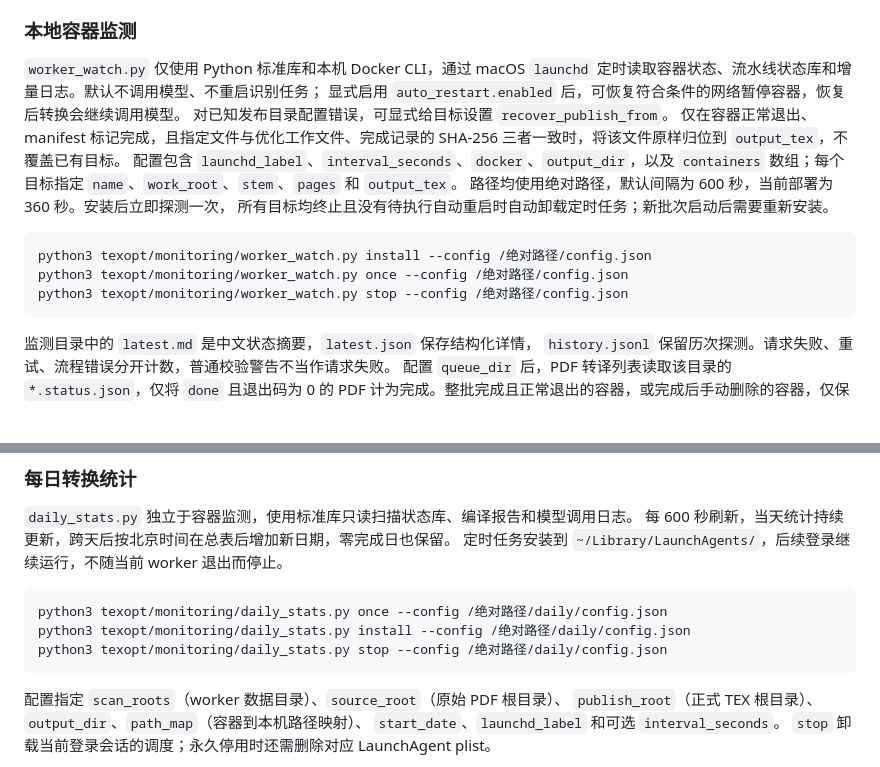
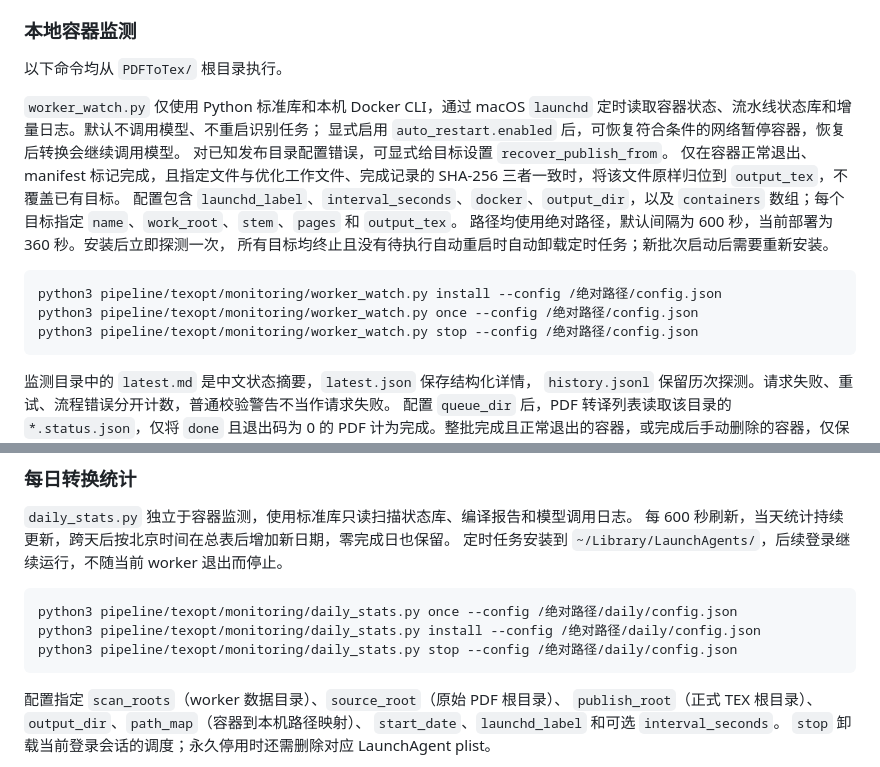
Before and after one commit to Maxrayyy/PDFToTex, a Markdown page: pipeline/texopt/README.md, 2 parts joined by grey strips. Rendered like a GitHub page; blank space fills up the shorter version.

Commit message:
docs: 修正监控命令路径说明

````diff
--- a/pipeline/texopt/README.md
+++ b/pipeline/texopt/README.md
@@ -84,6 +84,8 @@ Kimi 价格未配置时费用保持未知，不能按 GPT 价格计费；独立
 
 ### 本地容器监测
 
+以下命令均从 `PDFToTex/` 根目录执行。
+
 `worker_watch.py` 仅使用 Python 标准库和本机 Docker CLI，通过 macOS `launchd`
 定时读取容器状态、流水线状态库和增量日志。默认不调用模型、不重启识别任务；
 显式启用 `auto_restart.enabled` 后，可恢复符合条件的网络暂停容器，恢复后转换会继续调用模型。
@@ -96,9 +98,9 @@ SHA-256 三者一致时，将该文件原样归位到 `output_tex`，不覆盖
 所有目标均终止且没有待执行自动重启时自动卸载定时任务；新批次启动后需要重新安装。
 
 ```sh
-python3 texopt/monitoring/worker_watch.py install --config /绝对路径/config.json
-python3 texopt/monitoring/worker_watch.py once --config /绝对路径/config.json
-python3 texopt/monitoring/worker_watch.py stop --config /绝对路径/config.json
+python3 pipeline/texopt/monitoring/worker_watch.py install --config /绝对路径/config.json
+python3 pipeline/texopt/monitoring/worker_watch.py once --config /绝对路径/config.json
+python3 pipeline/texopt/monitoring/worker_watch.py stop --config /绝对路径/config.json
 ```
 
 监测目录中的 `latest.md` 是中文状态摘要，`latest.json` 保存结构化详情，
@@ -127,9 +129,9 @@ python3 texopt/monitoring/worker_watch.py stop --config /绝对路径/config.jso
 定时任务安装到 `~/Library/LaunchAgents/`，后续登录继续运行，不随当前 worker 退出而停止。
 
 ```sh
-python3 texopt/monitoring/daily_stats.py once --config /绝对路径/daily/config.json
-python3 texopt/monitoring/daily_stats.py install --config /绝对路径/daily/config.json
-python3 texopt/monitoring/daily_stats.py stop --config /绝对路径/daily/config.json
+python3 pipeline/texopt/monitoring/daily_stats.py once --config /绝对路径/daily/config.json
+python3 pipeline/texopt/monitoring/daily_stats.py install --config /绝对路径/daily/config.json
+python3 pipeline/texopt/monitoring/daily_stats.py stop --config /绝对路径/daily/config.json
 ```
 
 配置指定 `scan_roots`（worker 数据目录）、`source_root`（原始 PDF 根目录）、
````
